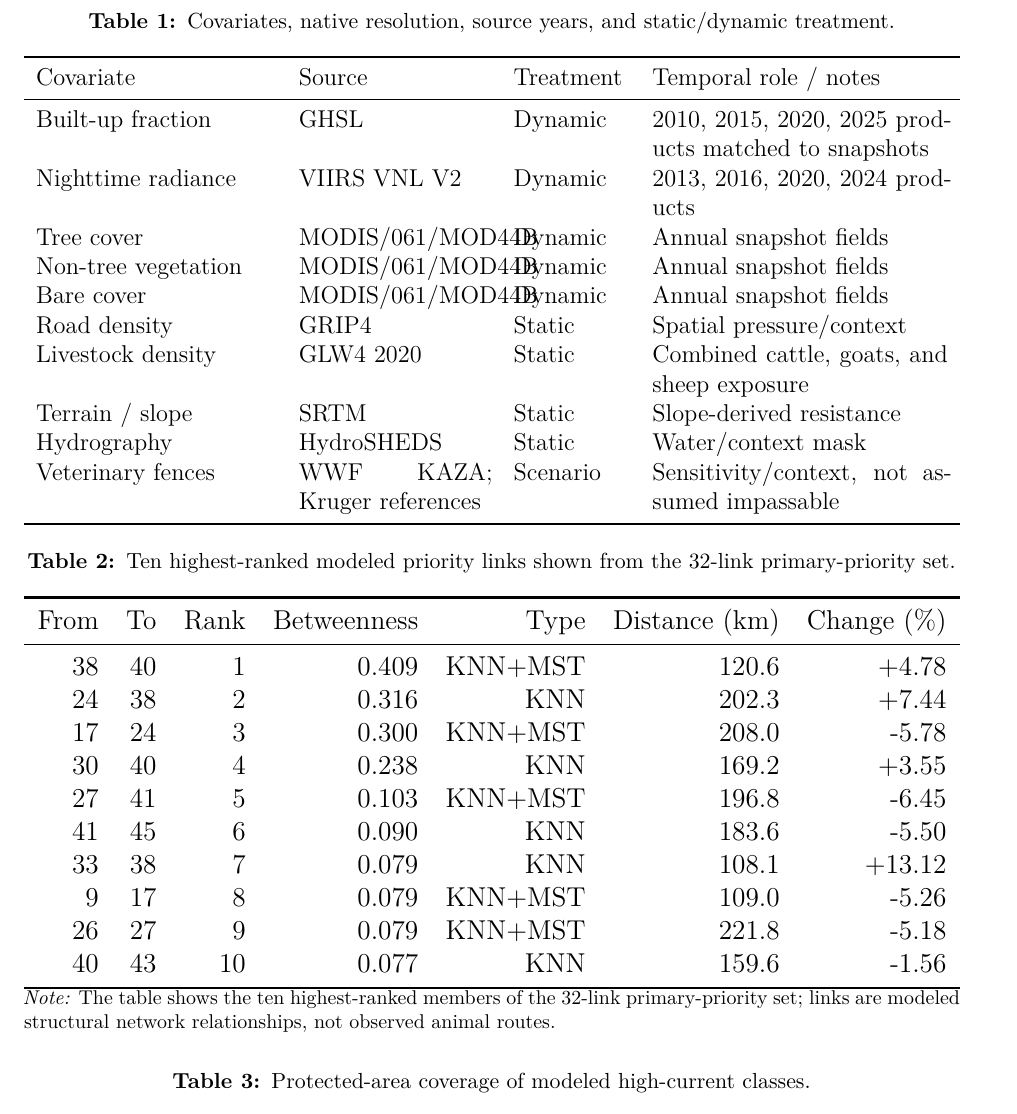
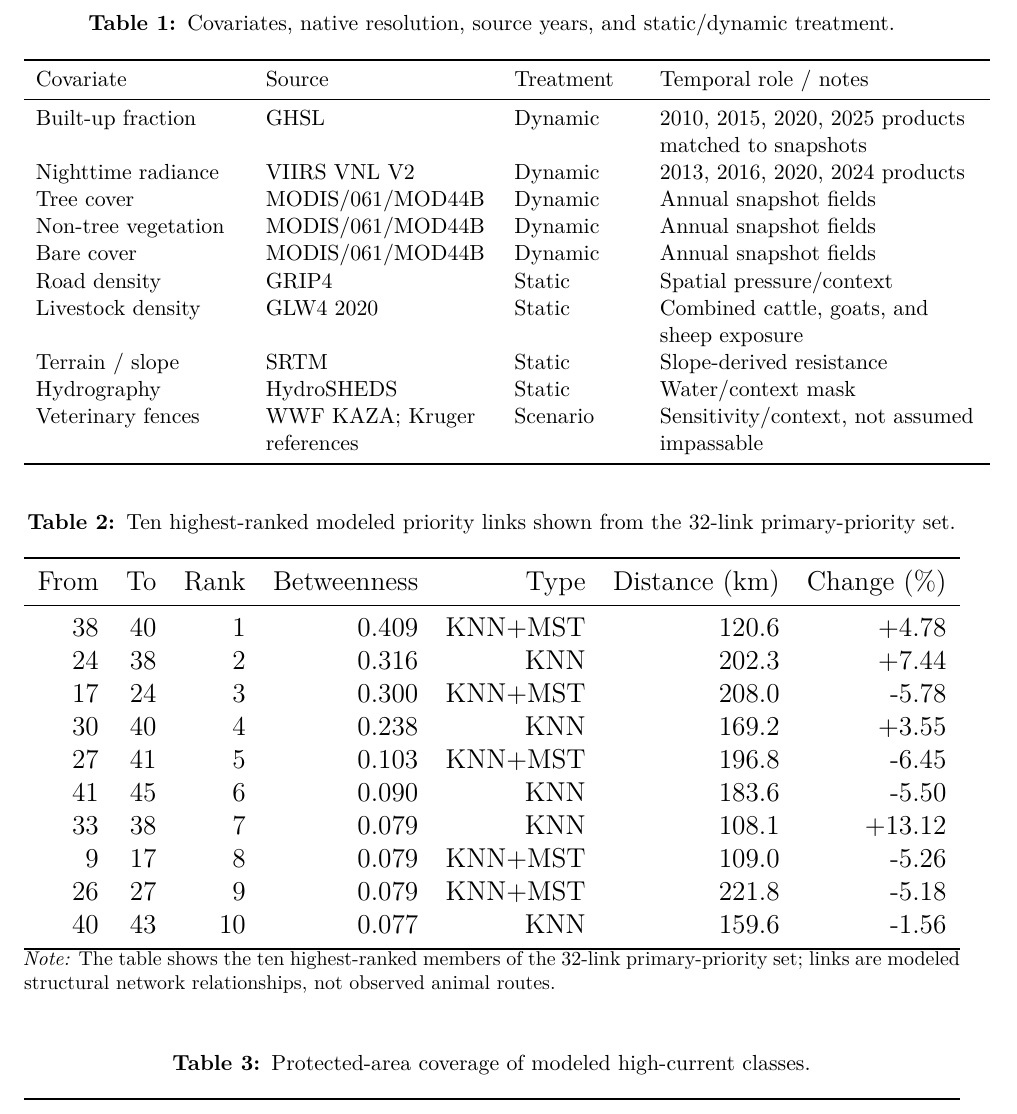
Before and after one commit to liamcrettol/cheetah-connectivity-manuscript, a LaTeX document (tex/main.tex, which reads tex/tables/table_covariates.tex): part of page 22 of 31, cut so that both start at the same text. Compiled offline with pdfLaTeX.

Commit message:
Wrap covariate source names in table

```diff
--- a/tex/main.tex
+++ b/tex/main.tex
@@ -35,6 +35,7 @@
 \usepackage{graphicx}
 \graphicspath{{figures/}{../figures/}{../analysis/figures/}}
 \usepackage{booktabs}
+\usepackage{array}
 \usepackage{longtable}
 \usepackage{siunitx}
 \sisetup{group-separator={,}, per-mode=symbol}
--- a/tex/tables/table_covariates.tex
+++ b/tex/tables/table_covariates.tex
@@ -1,16 +1,16 @@
-\resizebox{\textwidth}{!}{\begin{tabular}{p{0.25\textwidth}p{0.20\textwidth}p{0.12\textwidth}p{0.31\textwidth}}
+\small\begin{tabular}{>{\raggedright\arraybackslash}p{0.22\textwidth}>{\raggedright\arraybackslash}p{0.24\textwidth}>{\raggedright\arraybackslash}p{0.13\textwidth}>{\raggedright\arraybackslash}p{0.34\textwidth}}
 \toprule
 Covariate & Source & Treatment & Temporal role / notes\\
 \midrule
 Built-up fraction & GHSL & Dynamic & 2010, 2015, 2020, 2025 products matched to snapshots\\
-Nighttime radiance & VIIRS VNL V2 & Dynamic & 2013, 2016, 2020, 2024 products\\
-Tree cover & MODIS/061/MOD44B & Dynamic & Annual snapshot fields\\
-Non-tree vegetation & MODIS/061/MOD44B & Dynamic & Annual snapshot fields\\
-Bare cover & MODIS/061/MOD44B & Dynamic & Annual snapshot fields\\
+Nighttime radiance & VIIRS VNL\allowbreak{} V2 & Dynamic & 2013, 2016, 2020, 2024 products\\
+Tree cover & MODIS/061/\allowbreak{}MOD44B & Dynamic & Annual snapshot fields\\
+Non-tree vegetation & MODIS/061/\allowbreak{}MOD44B & Dynamic & Annual snapshot fields\\
+Bare cover & MODIS/061/\allowbreak{}MOD44B & Dynamic & Annual snapshot fields\\
 Road density & GRIP4 & Static & Spatial pressure/context\\
 Livestock density & GLW4 2020 & Static & Combined cattle, goats, and sheep exposure\\
 Terrain / slope & SRTM & Static & Slope-derived resistance\\
 Hydrography & HydroSHEDS & Static & Water/context mask\\
 Veterinary fences & WWF KAZA; Kruger references & Scenario & Sensitivity/context, not assumed impassable\\
 \bottomrule
-\end{tabular}}
+\end{tabular}
```
